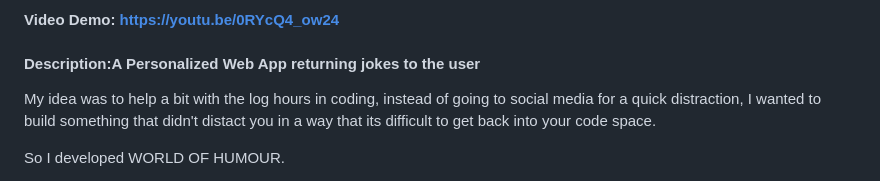
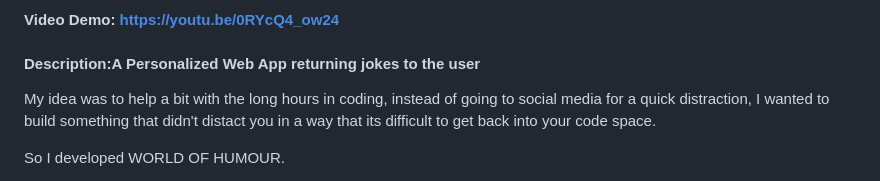
Before and after one commit to C-M-98/World-Of-Humour-App, a Markdown page: README.md, the part around the change. GitHub-like rendering.

```diff
--- a/README.md
+++ b/README.md
@@ -2,7 +2,7 @@
 #### Video Demo:  https://youtu.be/0RYcQ4_ow24
 #### Description:A Personalized Web App returning jokes to the user
 
-My idea was to help a bit with the log hours in coding, instead of going to social media for a quick distraction, I wanted to build something that didn't distact you in a way that its difficult to get back into your code space.
+My idea was to help a bit with the long hours in coding, instead of going to social media for a quick distraction, I wanted to build something that didn't distact you in a way that its difficult to get back into your code space.
 
 So I developed WORLD OF HUMOUR.
 
```
